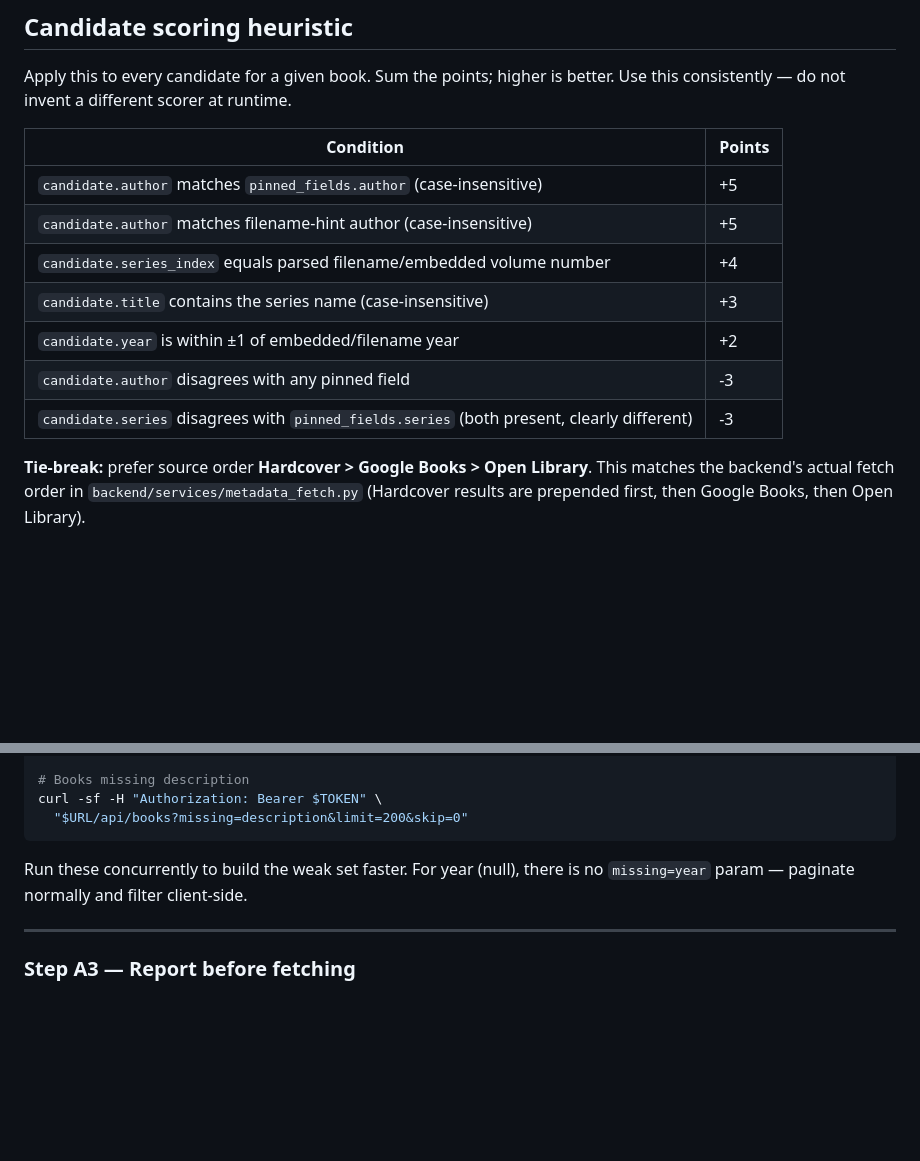
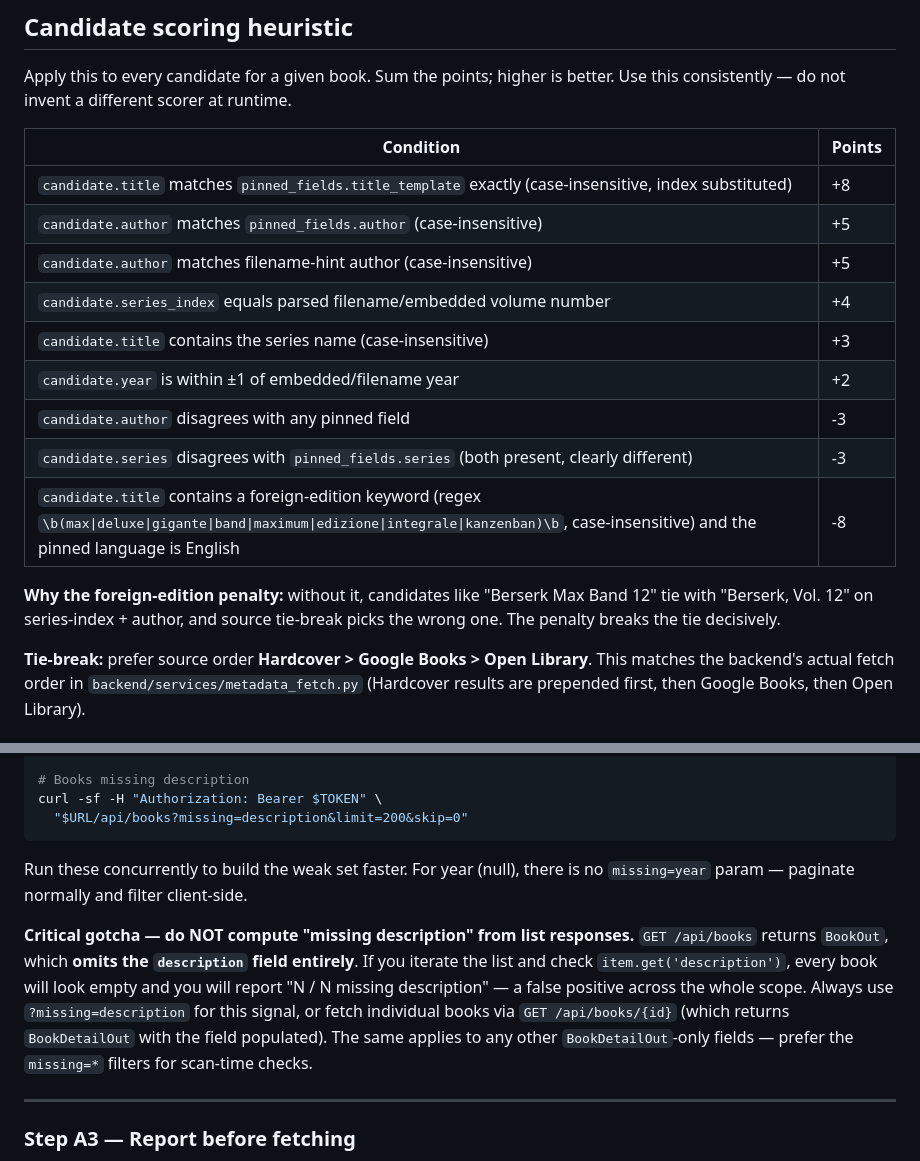
Before and after one commit to bndct-devops/tome, a Markdown page: skills/scribe/SKILL.md, 2 parts joined by grey strips. Drawn GitHub-style; blank space fills up the shorter version.

```diff
--- a/skills/scribe/SKILL.md
+++ b/skills/scribe/SKILL.md
@@ -451,6 +451,7 @@ better.  Use this consistently — do not invent a different scorer at runtime.
 
 | Condition | Points |
 |-----------|--------|
+| `candidate.title` matches `pinned_fields.title_template` exactly (case-insensitive, index substituted) | +8 |
 | `candidate.author` matches `pinned_fields.author` (case-insensitive) | +5 |
 | `candidate.author` matches filename-hint author (case-insensitive) | +5 |
 | `candidate.series_index` equals parsed filename/embedded volume number | +4 |
@@ -458,6 +459,11 @@ better.  Use this consistently — do not invent a different scorer at runtime.
 | `candidate.year` is within ±1 of embedded/filename year | +2 |
 | `candidate.author` disagrees with any pinned field | -3 |
 | `candidate.series` disagrees with `pinned_fields.series` (both present, clearly different) | -3 |
+| `candidate.title` contains a foreign-edition keyword (regex `\b(max\|deluxe\|gigante\|band\|maximum\|edizione\|integrale\|kanzenban)\b`, case-insensitive) and the pinned language is English | -8 |
+
+**Why the foreign-edition penalty:** without it, candidates like "Berserk Max
+Band 12" tie with "Berserk, Vol. 12" on series-index + author, and source
+tie-break picks the wrong one.  The penalty breaks the tie decisively.
 
 **Tie-break:** prefer source order **Hardcover > Google Books > Open Library**.
 This matches the backend's actual fetch order in `backend/services/metadata_fetch.py`
@@ -1103,6 +1167,15 @@ curl -sf -H "Authorization: Bearer $TOKEN" \
 Run these concurrently to build the weak set faster.  For year (null), there
 is no `missing=year` param — paginate normally and filter client-side.
 
+**Critical gotcha — do NOT compute "missing description" from list responses.**
+`GET /api/books` returns `BookOut`, which **omits the `description` field
+entirely**.  If you iterate the list and check `item.get('description')`, every
+book will look empty and you will report "N / N missing description" — a false
+positive across the whole scope.  Always use `?missing=description` for this
+signal, or fetch individual books via `GET /api/books/{id}` (which returns
+`BookDetailOut` with the field populated).  The same applies to any other
+`BookDetailOut`-only fields — prefer the `missing=*` filters for scan-time checks.
+
 ---
 
 ### Step A3 — Report before fetching
```
Also changed, not shown: other parts of skills/scribe/SKILL.md (+58 -0 lines).
